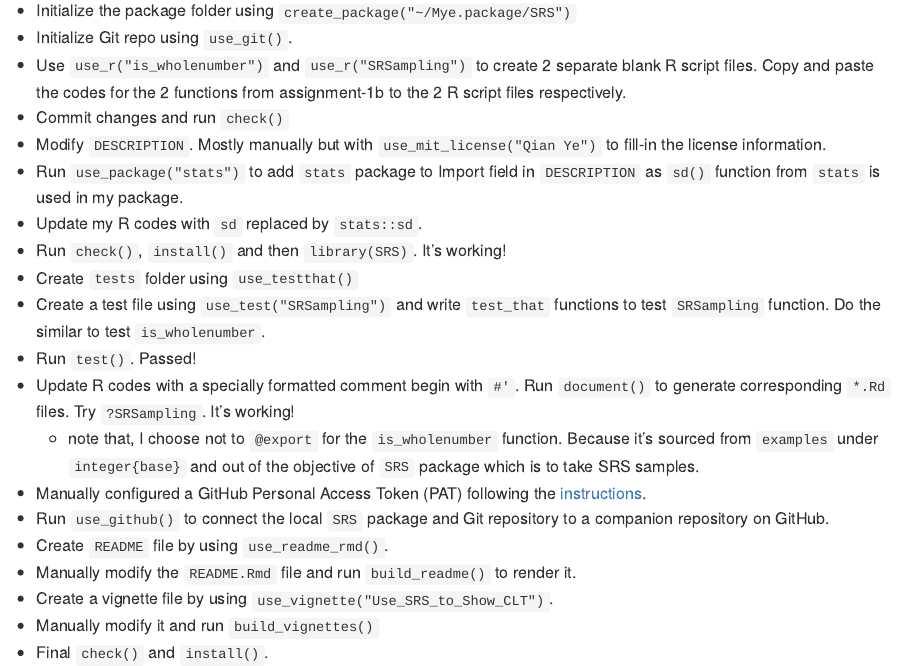
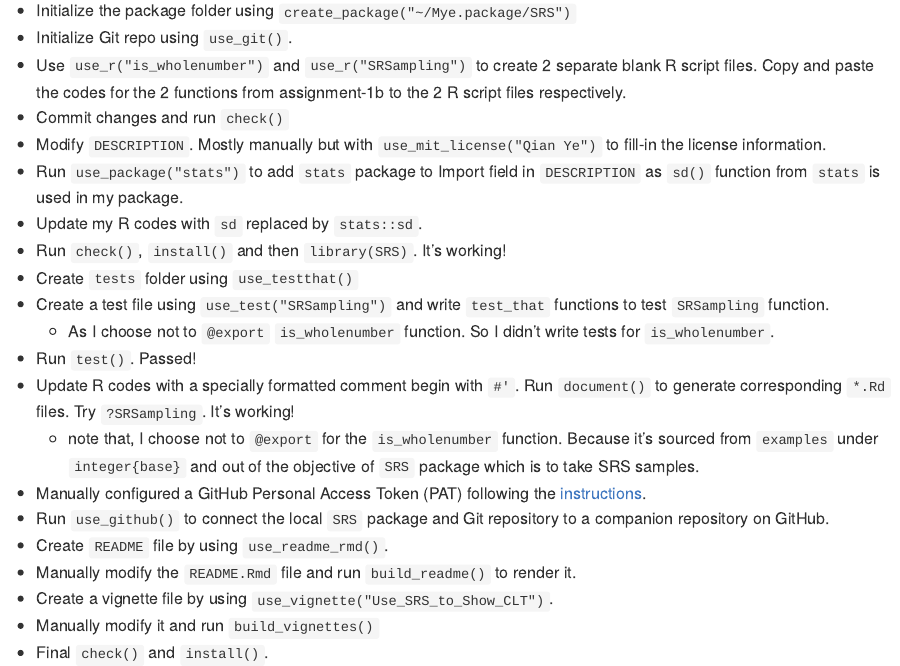
Before and after one commit to QianYe-stat/SRS, an R Markdown document (README.Rmd): the page in a window 1100 px wide, from 540 px down. The pictures show the output file README.md that the author committed with the source, drawn offline in the style of GitHub.

Commit message:
dont't export is_wholenumber

```diff
--- a/README.Rmd
+++ b/README.Rmd
@@ -40,7 +40,8 @@ devtools::install_github("QianYe-stat/SRS")
 * Update my R codes with `sd` replaced by `stats::sd`.
 * Run `check()`, `install()` and then `library(SRS)`. It's working!
 * Create `tests` folder using `use_testthat()`
-* Create a test file using `use_test("SRSampling")` and write `test_that` functions to test `SRSampling` function. Do the similar to test `is_wholenumber`.
+* Create a test file using `use_test("SRSampling")` and write `test_that` functions to test `SRSampling` function.
+  + As I choose not to `@export` `is_wholenumber` function. So I didn't write tests for `is_wholenumber`.
 * Run `test()`. Passed!
 * Update R codes with a specially formatted comment begin with `#'`. Run `document()` to generate corresponding `*.Rd` files. Try `?SRSampling`. It's working!
   + note that, I choose not to `@export` for the `is_wholenumber` function. Because it's sourced from `examples` under `integer{base}` and out of the objective of `SRS` package which is to take SRS samples.
```
Also changed, not shown: README.md, 1 other file.
